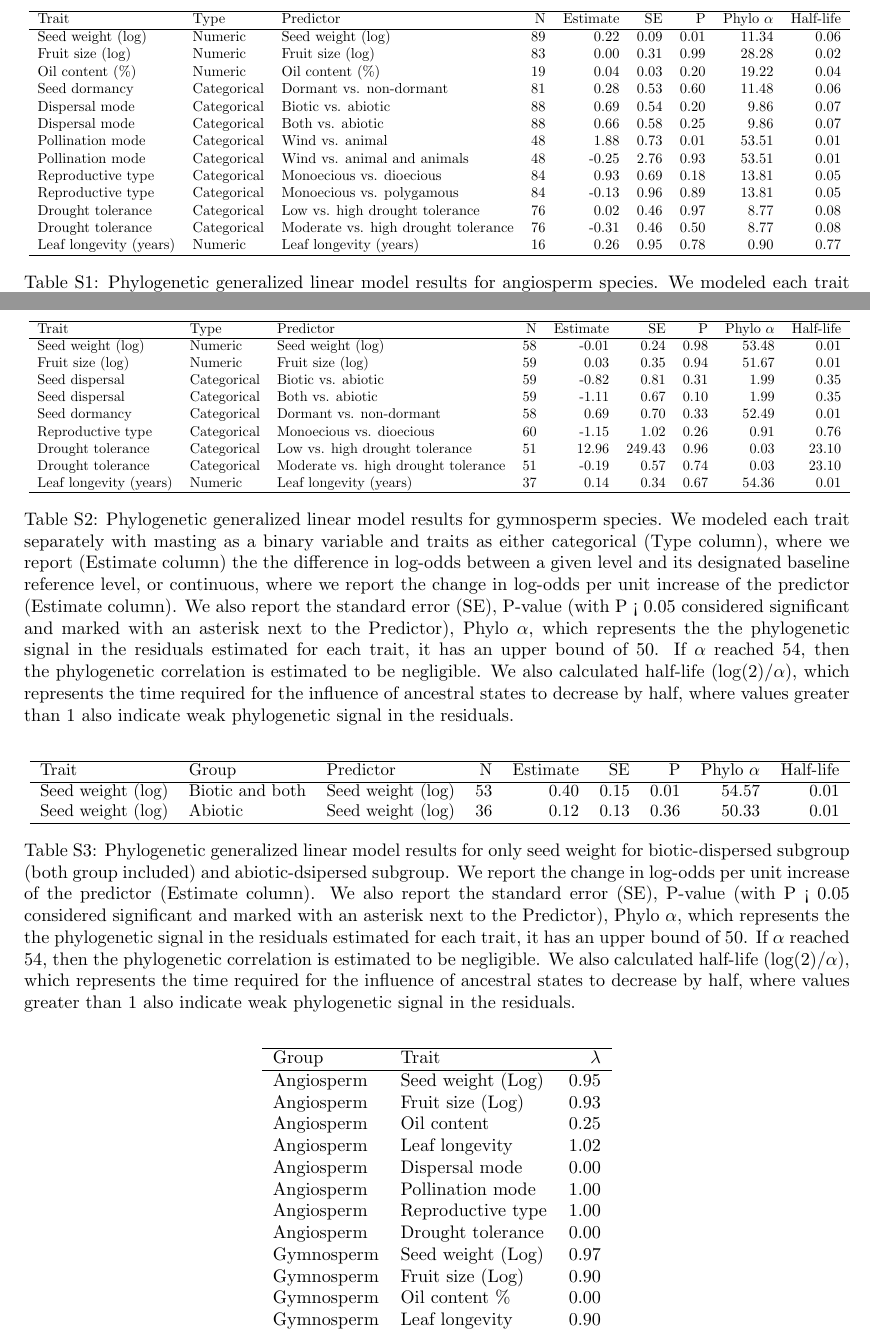
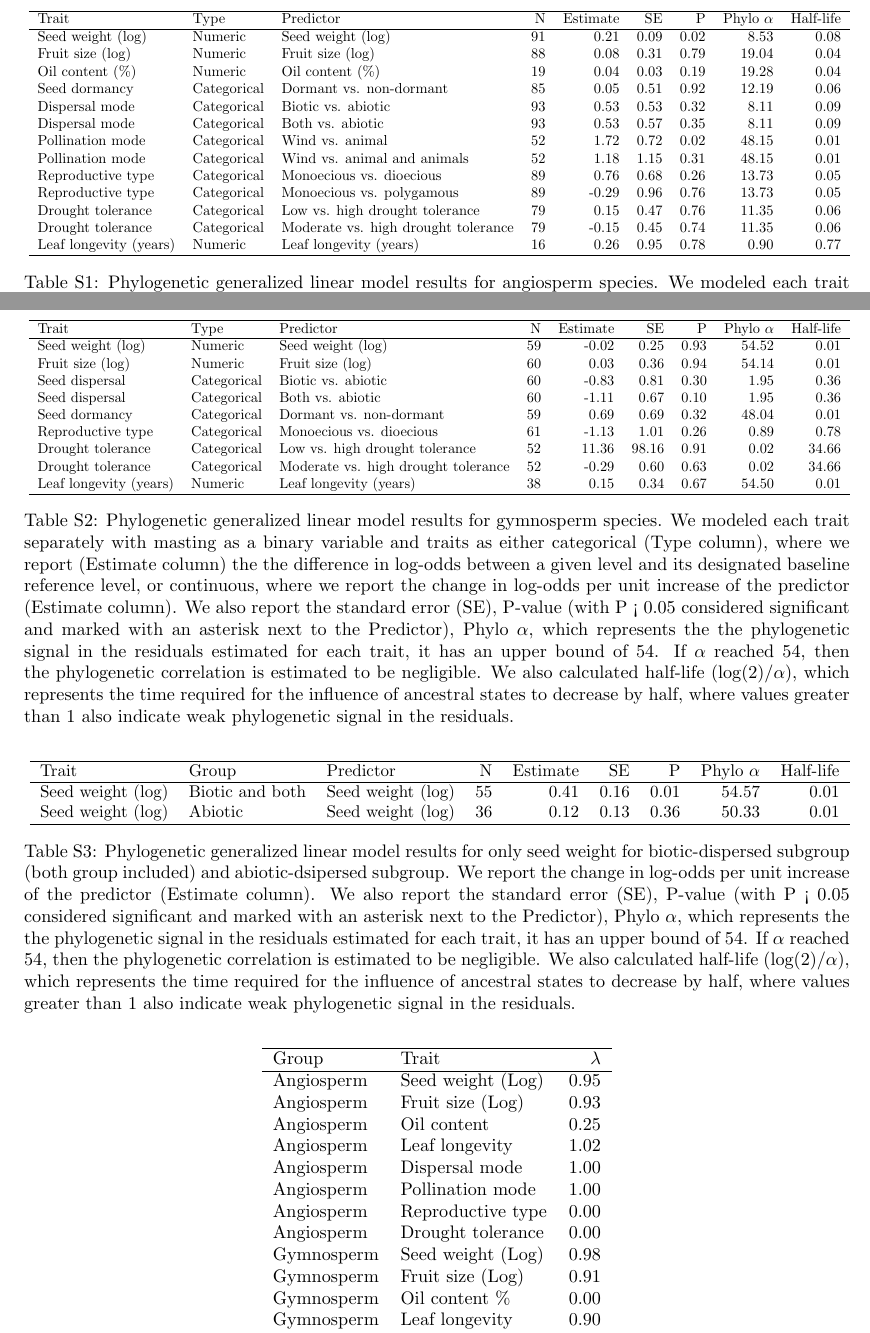
Before and after one commit to wangxm-forest/mast_trait, a LaTeX document (docs/resultFigures.tex): two parts of pages 8 and 9 of 10, joined at a grey line, cut so that both start at the same text. Compiled offline with pdfLaTeX; a LaTeX package or settings file that is missing is left out.

Commit message:
updated results

```diff
--- a/docs/resultFigures.tex
+++ b/docs/resultFigures.tex
@@ -133,77 +133,77 @@ And this increase is stronger in biotic-dispersed seed group, tripling of seed w
 \begin{table}[ht]
 \centering
 \resizebox{\textwidth}{!}{
-% latex table generated in R 4.2.3 by xtable 1.8-4 package
-% Thu Jul  9 13:52:19 2026
+% latex table generated in R 4.2.3 by xtable 1.8-8 package
+% Tue Aug 25 22:15:30 2026
 \begin{tabular}{lllrrrrrr}
   \hline
 Trait & Type & Predictor & N & Estimate & SE & P & Phylo $\alpha$ & Half-life \\
   \hline
-Seed weight (log) & Numeric & Seed weight (log) &  89 & 0.22 & 0.09 & 0.01 & 11.34 & 0.06 \\
-  Fruit size (log) & Numeric & Fruit size (log) &  83 & 0.00 & 0.31 & 0.99 & 28.28 & 0.02 \\
-  Oil content (\%) & Numeric & Oil content (\%) &  19 & 0.04 & 0.03 & 0.20 & 19.22 & 0.04 \\
-  Seed dormancy & Categorical & Dormant vs. non-dormant &  81 & 0.28 & 0.53 & 0.60 & 11.48 & 0.06 \\
-  Dispersal mode & Categorical & Biotic vs. abiotic &  88 & 0.69 & 0.54 & 0.20 & 9.86 & 0.07 \\
-  Dispersal mode & Categorical & Both vs. abiotic &  88 & 0.66 & 0.58 & 0.25 & 9.86 & 0.07 \\
-  Pollination mode & Categorical & Wind vs. animal &  48 & 1.88 & 0.73 & 0.01 & 53.51 & 0.01 \\
-  Pollination mode & Categorical & Wind vs. animal and animals &  48 & -0.25 & 2.76 & 0.93 & 53.51 & 0.01 \\
-  Reproductive type & Categorical & Monoecious vs. dioecious &  84 & 0.93 & 0.69 & 0.18 & 13.81 & 0.05 \\
-  Reproductive type & Categorical & Monoecious vs. polygamous &  84 & -0.13 & 0.96 & 0.89 & 13.81 & 0.05 \\
-  Drought tolerance & Categorical & Low vs. high drought tolerance &  76 & 0.02 & 0.46 & 0.97 & 8.77 & 0.08 \\
-  Drought tolerance & Categorical & Moderate vs. high drought tolerance &  76 & -0.31 & 0.46 & 0.50 & 8.77 & 0.08 \\
+Seed weight (log) & Numeric & Seed weight (log) &  91 & 0.21 & 0.09 & 0.02 & 8.53 & 0.08 \\
+  Fruit size (log) & Numeric & Fruit size (log) &  88 & 0.08 & 0.31 & 0.79 & 19.04 & 0.04 \\
+  Oil content (\%) & Numeric & Oil content (\%) &  19 & 0.04 & 0.03 & 0.19 & 19.28 & 0.04 \\
+  Seed dormancy & Categorical & Dormant vs. non-dormant &  85 & 0.05 & 0.51 & 0.92 & 12.19 & 0.06 \\
+  Dispersal mode & Categorical & Biotic vs. abiotic &  93 & 0.53 & 0.53 & 0.32 & 8.11 & 0.09 \\
+  Dispersal mode & Categorical & Both vs. abiotic &  93 & 0.53 & 0.57 & 0.35 & 8.11 & 0.09 \\
+  Pollination mode & Categorical & Wind vs. animal &  52 & 1.72 & 0.72 & 0.02 & 48.15 & 0.01 \\
+  Pollination mode & Categorical & Wind vs. animal and animals &  52 & 1.18 & 1.15 & 0.31 & 48.15 & 0.01 \\
+  Reproductive type & Categorical & Monoecious vs. dioecious &  89 & 0.76 & 0.68 & 0.26 & 13.73 & 0.05 \\
+  Reproductive type & Categorical & Monoecious vs. polygamous &  89 & -0.29 & 0.96 & 0.76 & 13.73 & 0.05 \\
+  Drought tolerance & Categorical & Low vs. high drought tolerance &  79 & 0.15 & 0.47 & 0.76 & 11.35 & 0.06 \\
+  Drought tolerance & Categorical & Moderate vs. high drought tolerance &  79 & -0.15 & 0.45 & 0.74 & 11.35 & 0.06 \\
   Leaf longevity (years) & Numeric & Leaf longevity (years) &  16 & 0.26 & 0.95 & 0.78 & 0.90 & 0.77 \\
    \hline
 \end{tabular}}
-\caption{Phylogenetic generalized linear model results for angiosperm species. We modeled each trait separately with masting as a binary variable and traits as either categorical (Type column), where we report (Estimate column) the the difference in log-odds between a given level and its designated baseline reference level, or continuous, where we report the change in log-odds per unit increase of the predictor (Estimate column). We also report the standard error (SE), P-value (with P < 0.05 considered significant and marked with an asterisk next to the Predictor), Phylo $\alpha$, which represents the the phylogenetic signal in the residuals estimated for each trait, it has an upper bound of 50. If $\alpha$ reached 54, then the phylogenetic correlation is estimated to be negligible. We also calculated half-life (log(2)/$\alpha$), which represents the time required for the influence of ancestral states to decrease by half, where values greater than 1 also indicate weak phylogenetic signal in the residuals.}
+\caption{Phylogenetic generalized linear model results for angiosperm species. We modeled each trait separately with masting as a binary variable and traits as either categorical (Type column), where we report (Estimate column) the the difference in log-odds between a given level and its designated baseline reference level, or continuous, where we report the change in log-odds per unit increase of the predictor (Estimate column). We also report the standard error (SE), P-value (with P < 0.05 considered significant and marked with an asterisk next to the Predictor), Phylo $\alpha$, which represents the the phylogenetic signal in the residuals estimated for each trait, it has an upper bound of 54. If $\alpha$ reached 54, then the phylogenetic correlation is estimated to be negligible. We also calculated half-life (log(2)/$\alpha$), which represents the time required for the influence of ancestral states to decrease by half, where values greater than 1 also indicate weak phylogenetic signal in the residuals.}
 \label{tab:regressionangio}
 \end{table}
 
 \begin{table}[ht]
 \centering
 \resizebox{\textwidth}{!}{
-% latex table generated in R 4.2.3 by xtable 1.8-4 package
-% Thu Jul  9 13:52:19 2026
+% latex table generated in R 4.2.3 by xtable 1.8-8 package
+% Tue Aug 25 22:15:30 2026
 \begin{tabular}{lllrrrrrr}
   \hline
 Trait & Type & Predictor & N & Estimate & SE & P & Phylo $\alpha$ & Half-life \\
   \hline
-Seed weight (log) & Numeric & Seed weight (log) &  58 & -0.01 & 0.24 & 0.98 & 53.48 & 0.01 \\
-  Fruit size (log) & Numeric & Fruit size (log) &  59 & 0.03 & 0.35 & 0.94 & 51.67 & 0.01 \\
-  Seed dispersal & Categorical & Biotic vs. abiotic &  59 & -0.82 & 0.81 & 0.31 & 1.99 & 0.35 \\
-  Seed dispersal & Categorical & Both vs. abiotic &  59 & -1.11 & 0.67 & 0.10 & 1.99 & 0.35 \\
-  Seed dormancy & Categorical & Dormant vs. non-dormant &  58 & 0.69 & 0.70 & 0.33 & 52.49 & 0.01 \\
-  Reproductive type & Categorical & Monoecious vs. dioecious &  60 & -1.15 & 1.02 & 0.26 & 0.91 & 0.76 \\
-  Drought tolerance & Categorical & Low vs. high drought tolerance &  51 & 12.96 & 249.43 & 0.96 & 0.03 & 23.10 \\
-  Drought tolerance & Categorical & Moderate vs. high drought tolerance &  51 & -0.19 & 0.57 & 0.74 & 0.03 & 23.10 \\
-  Leaf longevity (years) & Numeric & Leaf longevity (years) &  37 & 0.14 & 0.34 & 0.67 & 54.36 & 0.01 \\
+Seed weight (log) & Numeric & Seed weight (log) &  59 & -0.02 & 0.25 & 0.93 & 54.52 & 0.01 \\
+  Fruit size (log) & Numeric & Fruit size (log) &  60 & 0.03 & 0.36 & 0.94 & 54.14 & 0.01 \\
+  Seed dispersal & Categorical & Biotic vs. abiotic &  60 & -0.83 & 0.81 & 0.30 & 1.95 & 0.36 \\
+  Seed dispersal & Categorical & Both vs. abiotic &  60 & -1.11 & 0.67 & 0.10 & 1.95 & 0.36 \\
+  Seed dormancy & Categorical & Dormant vs. non-dormant &  59 & 0.69 & 0.69 & 0.32 & 48.04 & 0.01 \\
+  Reproductive type & Categorical & Monoecious vs. dioecious &  61 & -1.13 & 1.01 & 0.26 & 0.89 & 0.78 \\
+  Drought tolerance & Categorical & Low vs. high drought tolerance &  52 & 11.36 & 98.16 & 0.91 & 0.02 & 34.66 \\
+  Drought tolerance & Categorical & Moderate vs. high drought tolerance &  52 & -0.29 & 0.60 & 0.63 & 0.02 & 34.66 \\
+  Leaf longevity (years) & Numeric & Leaf longevity (years) &  38 & 0.15 & 0.34 & 0.67 & 54.50 & 0.01 \\
    \hline
 \end{tabular}}
-\caption{Phylogenetic generalized linear model results for gymnosperm species. We modeled each trait separately with masting as a binary variable and traits as either categorical (Type column), where we report (Estimate column) the the difference in log-odds between a given level and its designated baseline reference level, or continuous, where we report the change in log-odds per unit increase of the predictor (Estimate column). We also report the standard error (SE), P-value (with P < 0.05 considered significant and marked with an asterisk next to the Predictor), Phylo $\alpha$, which represents the the phylogenetic signal in the residuals estimated for each trait, it has an upper bound of 50. If $\alpha$ reached 54, then the phylogenetic correlation is estimated to be negligible. We also calculated half-life (log(2)/$\alpha$), which represents the time required for the influence of ancestral states to decrease by half, where values greater than 1 also indicate weak phylogenetic signal in the residuals.}
+\caption{Phylogenetic generalized linear model results for gymnosperm species. We modeled each trait separately with masting as a binary variable and traits as either categorical (Type column), where we report (Estimate column) the the difference in log-odds between a given level and its designated baseline reference level, or continuous, where we report the change in log-odds per unit increase of the predictor (Estimate column). We also report the standard error (SE), P-value (with P < 0.05 considered significant and marked with an asterisk next to the Predictor), Phylo $\alpha$, which represents the the phylogenetic signal in the residuals estimated for each trait, it has an upper bound of 54. If $\alpha$ reached 54, then the phylogenetic correlation is estimated to be negligible. We also calculated half-life (log(2)/$\alpha$), which represents the time required for the influence of ancestral states to decrease by half, where values greater than 1 also indicate weak phylogenetic signal in the residuals.}
 \label{tab:regressiongym}
 \end{table}
 
 \begin{table}[ht]
 \centering
 \resizebox{\textwidth}{!}{
-% latex table generated in R 4.2.3 by xtable 1.8-4 package
-% Thu Jul  9 13:52:19 2026
+% latex table generated in R 4.2.3 by xtable 1.8-8 package
+% Tue Aug 25 22:15:30 2026
 \begin{tabular}{lllrrrrrr}
   \hline
 Trait & Group & Predictor & N & Estimate & SE & P & Phylo $\alpha$ & Half-life \\
   \hline
-Seed weight (log) & Biotic and both & Seed weight (log) &  53 & 0.40 & 0.15 & 0.01 & 54.57 & 0.01 \\
+Seed weight (log) & Biotic and both & Seed weight (log) &  55 & 0.41 & 0.16 & 0.01 & 54.57 & 0.01 \\
   Seed weight (log) & Abiotic & Seed weight (log) &  36 & 0.12 & 0.13 & 0.36 & 50.33 & 0.01 \\
    \hline
 \end{tabular}}
-\caption{Phylogenetic generalized linear model results for only seed weight for biotic-dispersed subgroup (both group included) and abiotic-dsipersed subgroup. We report the change in log-odds per unit increase of the predictor (Estimate column). We also report the standard error (SE), P-value (with P < 0.05 considered significant and marked with an asterisk next to the Predictor), Phylo $\alpha$, which represents the the phylogenetic signal in the residuals estimated for each trait, it has an upper bound of 50. If $\alpha$ reached 54, then the phylogenetic correlation is estimated to be negligible. We also calculated half-life (log(2)/$\alpha$), which represents the time required for the influence of ancestral states to decrease by half, where values greater than 1 also indicate weak phylogenetic signal in the residuals.}
+\caption{Phylogenetic generalized linear model results for only seed weight for biotic-dispersed subgroup (both group included) and abiotic-dsipersed subgroup. We report the change in log-odds per unit increase of the predictor (Estimate column). We also report the standard error (SE), P-value (with P < 0.05 considered significant and marked with an asterisk next to the Predictor), Phylo $\alpha$, which represents the the phylogenetic signal in the residuals estimated for each trait, it has an upper bound of 54. If $\alpha$ reached 54, then the phylogenetic correlation is estimated to be negligible. We also calculated half-life (log(2)/$\alpha$), which represents the time required for the influence of ancestral states to decrease by half, where values greater than 1 also indicate weak phylogenetic signal in the residuals.}
 \label{tab:regressionseed}
 \end{table}
 
 \begin{table}[ht]
 \centering
 
-% latex table generated in R 4.2.3 by xtable 1.8-4 package
-% Thu Jul  9 13:52:19 2026
+% latex table generated in R 4.2.3 by xtable 1.8-8 package
+% Tue Aug 25 22:15:30 2026
 \begin{tabular}{llr}
   \hline
 Group & Trait & $\lambda$ \\
@@ -212,12 +212,12 @@ Angiosperm & Seed weight (Log) & 0.95 \\
   Angiosperm & Fruit size (Log) & 0.93 \\
   Angiosperm & Oil content & 0.25 \\
   Angiosperm & Leaf longevity & 1.02 \\
-  Angiosperm & Dispersal mode & 0.00 \\
+  Angiosperm & Dispersal mode & 1.00 \\
   Angiosperm & Pollination mode & 1.00 \\
-  Angiosperm & Reproductive type & 1.00 \\
+  Angiosperm & Reproductive type & 0.00 \\
   Angiosperm & Drought tolerance & 0.00 \\
-  Gymnosperm & Seed weight (Log) & 0.97 \\
-  Gymnosperm & Fruit size (Log) & 0.90 \\
+  Gymnosperm & Seed weight (Log) & 0.98 \\
+  Gymnosperm & Fruit size (Log) & 0.91 \\
   Gymnosperm & Oil content \% & 0.00 \\
   Gymnosperm & Leaf longevity & 0.90 \\
   Gymnosperm & Dispersal mode & 0.00 \\
```
Also changed, not shown: output/glmResult.csv (+6 -6 lines), Rplots.pdf (added), docs/resultFigures.pdf, output/figures/modelFitSeedWeight.pdf, output/figures/nmdsFinal_scalearea.pdf, output/figures/rawDataWithStatsAngio.pdf, output/figures/rawDataWithStatsCon.pdf, docs/resultFigures.tex (6 more changed lines).
